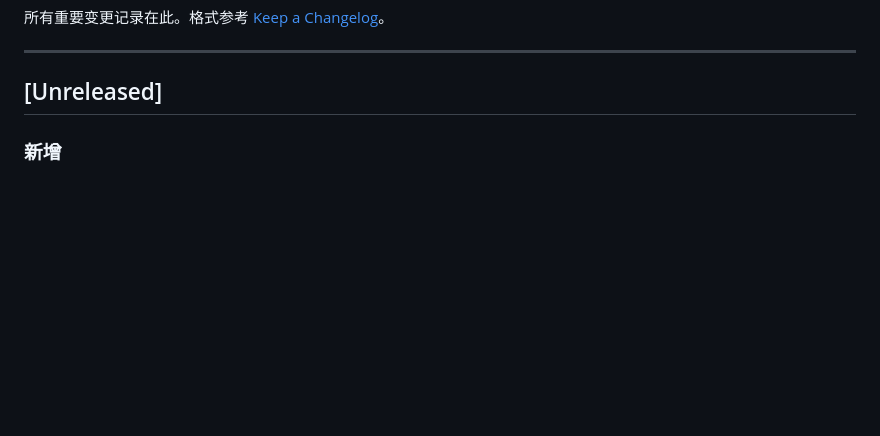
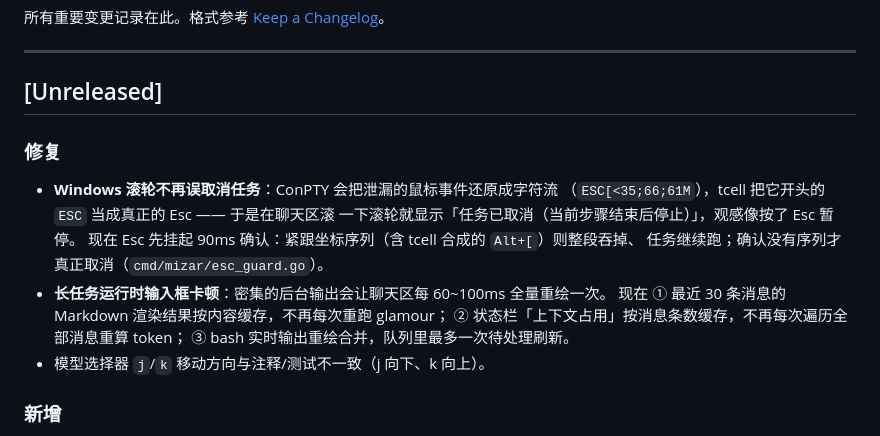
Before and after one commit to icefairy/mizar, a Markdown page: docs/changelog.md, the part around the change. Rendered like a GitHub page; blank space fills up the shorter version.

Commit message:
docs: changelog 记录 ConPTY 滚轮误取消与长任务输入卡顿修复

```diff
--- a/docs/changelog.md
+++ b/docs/changelog.md
@@ -5,6 +5,19 @@
 ---
 
 ## [Unreleased]
+
+### 修复
+
+- **Windows 滚轮不再误取消任务**：ConPTY 会把泄漏的鼠标事件还原成字符流
+  （`ESC[<35;66;61M`），tcell 把它开头的 `ESC` 当成真正的 Esc —— 于是在聊天区滚
+  一下滚轮就显示「任务已取消（当前步骤结束后停止）」，观感像按了 Esc 暂停。
+  现在 Esc 先挂起 90ms 确认：紧跟坐标序列（含 tcell 合成的 `Alt+[`）则整段吞掉、
+  任务继续跑；确认没有序列才真正取消（`cmd/mizar/esc_guard.go`）。
+- **长任务运行时输入框卡顿**：密集的后台输出会让聊天区每 60~100ms 全量重绘一次。
+  现在 ① 最近 30 条消息的 Markdown 渲染结果按内容缓存，不再每次重跑 glamour；
+  ② 状态栏「上下文占用」按消息条数缓存，不再每次遍历全部消息重算 token；
+  ③ bash 实时输出重绘合并，队列里最多一次待处理刷新。
+- 模型选择器 `j`/`k` 移动方向与注释/测试不一致（j 向下、k 向上）。
 
 ### 新增
 
```
